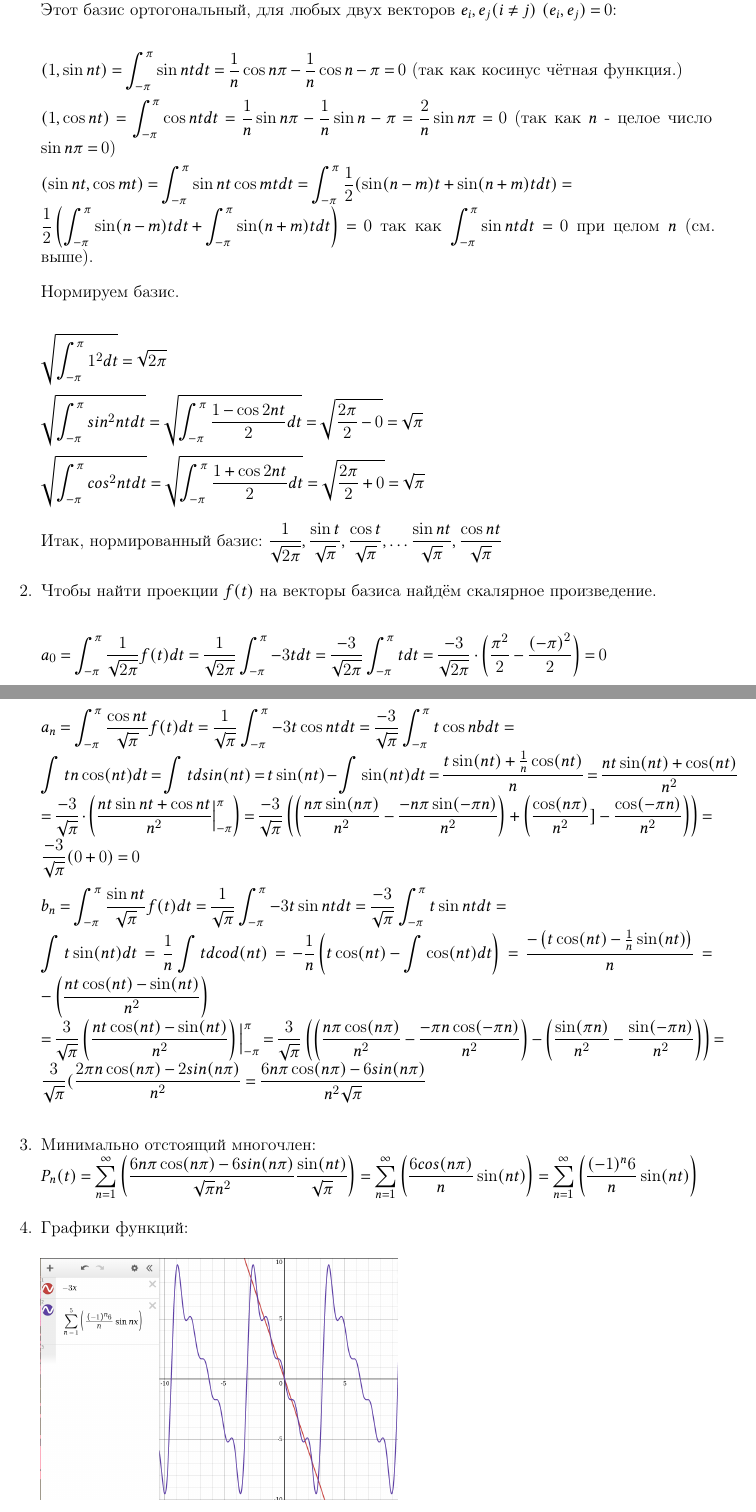
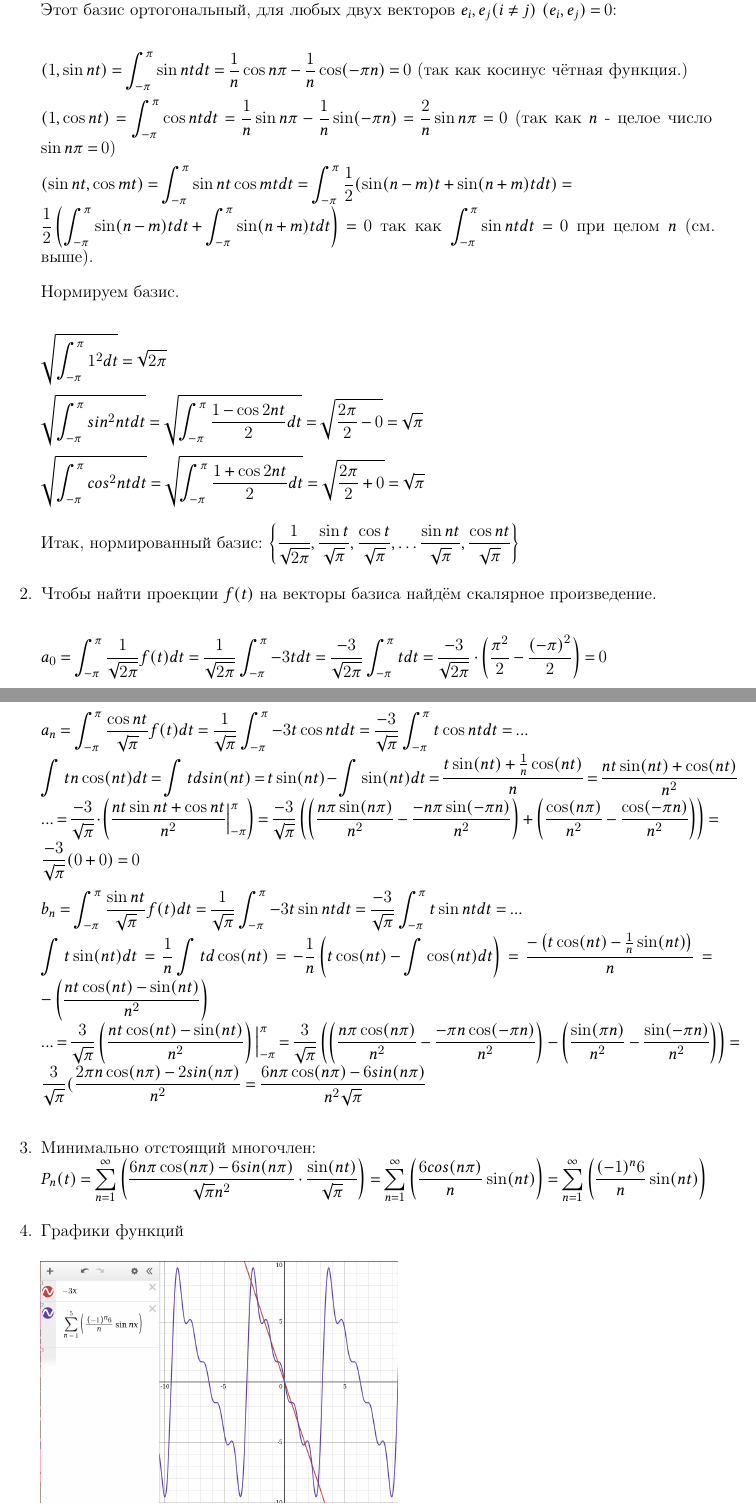
Before and after one commit to pelmeshke-itmo/SS_count_graph_work_1, a LaTeX document (main.tex, which reads 1b.tex): two parts of pages 5 and 6 of 13, joined at a grey line, cut so that both start at the same text. Compiled offline with pdfLaTeX.

Commit message:
1b mistakes fixed

```diff
--- a/1b.tex
+++ b/1b.tex
@@ -32,8 +32,8 @@
     \item Линейной комбинацией системы функций $\left\{1, \cos t, \sin t, \dots \cos nt, \sin nt\right\}$ является пространство $P_n(t)$, значит эта система -- базис пространства. \\
     Этот базис ортогональный, для любых двух векторов $e_i, e_j (i \neq j)$ $(e_i, e_j) = 0$: \\
     \begin{trivlist}
-        \item $\displaystyle (1, \sin nt) = \int^\pi_{-\pi} \sin nt dt = \frac{1}{n} \cos n\pi - \frac{1}{n} \cos n -\pi = 0$ (так как косинус чётная функция.)
-        \item $\displaystyle (1, \cos nt) = \int^\pi_{-\pi} \cos nt dt = \frac{1}{n} \sin n\pi - \frac{1}{n} \sin n -\pi = \frac{2}{n} \sin n\pi = 0$ (так как $n$ - целое число $\sin n\pi = 0$)
+        \item $\displaystyle (1, \sin nt) = \int^\pi_{-\pi} \sin nt dt = \frac{1}{n} \cos n\pi - \frac{1}{n} \cos (-\pi n) = 0$ (так как косинус чётная функция.)
+        \item $\displaystyle (1, \cos nt) = \int^\pi_{-\pi} \cos nt dt = \frac{1}{n} \sin n\pi - \frac{1}{n} \sin (-\pi n)  = \frac{2}{n} \sin n\pi = 0$ (так как $n$ - целое число $\sin n\pi = 0$)
         \item $\displaystyle (\sin nt, \cos mt) = \int^\pi_{-\pi} \sin nt \cos mt dt = \int^\pi_{-\pi} \frac{1}{2}(\sin (n - m)t + \sin (n + m)t dt) = \\
         \frac{1}{2} \left(\int^\pi_{-\pi} \sin (n - m)t dt + \int^\pi_{-\pi} \sin (n + m)t dt\right) = 0$ так как $\displaystyle \int^\pi_{-\pi} \sin nt dt = 0$ при целом $n$ (см. выше).
     \end{trivlist}
@@ -43,25 +43,25 @@
         \item $\displaystyle \sqrt{\int^\pi_{-\pi} sin^2 nt dt} = \sqrt{\int^\pi_{-\pi} \frac{1 - \cos 2nt}{2} dt} = \sqrt{\frac{2\pi}{2} - 0} = \sqrt{\pi}$
         \item $\displaystyle \sqrt{\int^\pi_{-\pi} cos^2 nt dt} = \sqrt{\int^\pi_{-\pi} \frac{1 + \cos 2nt}{2} dt} = \sqrt{\frac{2\pi}{2} + 0} = \sqrt{\pi}$
     \end{trivlist}
-    Итак, нормированный базис: $\displaystyle {\frac{1}{\sqrt{2\pi}}, \frac{\sin t}{\sqrt{\pi}}, \frac{\cos t}{\sqrt{\pi}}, \dots \frac{\sin nt}{\sqrt{\pi}}, \frac{\cos nt}{\sqrt{\pi}} }$
+    Итак, нормированный базис: $\displaystyle \left\{\frac{1}{\sqrt{2\pi}}, \frac{\sin t}{\sqrt{\pi}}, \frac{\cos t}{\sqrt{\pi}}, \dots \frac{\sin nt}{\sqrt{\pi}}, \frac{\cos nt}{\sqrt{\pi}} \right\}$
 
     \vspace{5mm}
     \item Чтобы найти проекции $f(t)$ на векторы базиса найдём скалярное произведение. \\
     \begin{trivlist}
         \item $\displaystyle a_0 = \int^\pi_{-\pi} \frac{1}{\sqrt{2\pi}} f(t) dt = \frac{1}{\sqrt{2\pi}} \int^\pi_{-\pi} -3t dt = \frac{-3}{\sqrt{2\pi}} \int^\pi_{-\pi} t dt = \frac{-3}{\sqrt{2\pi}} \cdot \left(\frac{\pi^2}{2} - \frac{{(-\pi)}^2}{2}\right) = 0$
-        \item $\displaystyle a_n = \int^\pi_{-\pi} \frac{\cos nt}{\sqrt{\pi}} f(t) dt = \frac{1}{\sqrt{\pi}} \int^\pi_{-\pi} -3t \cos nt dt = \frac{-3}{\sqrt{\pi}} \int^\pi_{-\pi} t \cos nb dt =$ \\
+        \item $\displaystyle a_n = \int^\pi_{-\pi} \frac{\cos nt}{\sqrt{\pi}} f(t) dt = \frac{1}{\sqrt{\pi}} \int^\pi_{-\pi} -3t \cos nt dt = \frac{-3}{\sqrt{\pi}} \int^\pi_{-\pi} t \cos nt dt = ...$ \\
         $\displaystyle \int t n \cos(nt) dt = \int t dsin(nt) = t \sin(nt) - \int \sin(nt) dt = \frac{t \sin(nt) + \frac{1}{n} \cos(nt)}{n} = \frac{nt \sin(nt) + \cos(nt)}{n^2}$ \\
-        $\displaystyle = \frac{-3}{\sqrt{\pi}} \cdot \left(\frac{nt \sin nt + \cos nt}{n^2}\Big|^\pi_{-\pi}\right) = \frac{-3}{\sqrt{\pi}}\left(\left(\frac{n\pi \sin (n\pi)}{n^2} - \frac{-n\pi \sin (-\pi n)}{n^2}\right) + \left(\frac{\cos (n\pi)}{n^2}] - \frac{\cos (-\pi n)}{n^2}\right)\right) = \frac{-3}{\sqrt{\pi}}(0 + 0) = 0$
-        \item $\displaystyle b_n = \int^\pi_{-\pi} \frac{\sin nt}{\sqrt{\pi}} f(t) dt = \frac{1}{\sqrt{\pi}} \int^\pi_{-\pi} -3t \sin nt dt = \frac{-3}{\sqrt{\pi}} \int^\pi_{-\pi} t \sin nt dt =$ \\
-        $\displaystyle \int t \sin(nt) dt = \frac{1}{n} \int t d cod (nt) = -\frac{1}{n}\left(t \cos(nt) - \int \cos(nt) dt\right) = \frac{-\left(t \cos(nt) - \frac{1}{n} \sin(nt)\right)}{n} = -\left(\frac{nt \cos(nt) - \sin(nt)}{n^2}\right)$ \\
-        $\displaystyle = \frac{3}{\sqrt{\pi}}\left(\frac{nt \cos(nt) - \sin(nt)}{n^2}\right)\Big|^\pi_{-\pi} = \frac{3}{\sqrt{\pi}}\left(\left(\frac{n \pi \cos(n \pi)}{n^2} - \frac{-\pi n \cos(-\pi n)}{n^2}\right) - \left(\frac{\sin(\pi n)}{n^2} - \frac{\sin(-\pi n)}{n^2}\right)\right) = \frac{3}{\sqrt{\pi}}(\frac{2\pi n \cos(n\pi) - 2sin(n\pi)}{n^2} = \frac{6n\pi \cos(n\pi) - 6sin(n\pi)}{n^2\sqrt{\pi}}$
+        $\displaystyle ...= \frac{-3}{\sqrt{\pi}} \cdot \left(\frac{nt \sin nt + \cos nt}{n^2}\Big|^\pi_{-\pi}\right) = \frac{-3}{\sqrt{\pi}}\left(\left(\frac{n\pi \sin (n\pi)}{n^2} - \frac{-n\pi \sin (-\pi n)}{n^2}\right) + \left(\frac{\cos (n\pi)}{n^2} - \frac{\cos (-\pi n)}{n^2}\right)\right) = \frac{-3}{\sqrt{\pi}}(0 + 0) = 0$
+        \item $\displaystyle b_n = \int^\pi_{-\pi} \frac{\sin nt}{\sqrt{\pi}} f(t) dt = \frac{1}{\sqrt{\pi}} \int^\pi_{-\pi} -3t \sin nt dt = \frac{-3}{\sqrt{\pi}} \int^\pi_{-\pi} t \sin nt dt = ...$ \\
+        $\displaystyle \int t \sin(nt) dt = \frac{1}{n} \int t d \cos (nt) = -\frac{1}{n}\left(t \cos(nt) - \int \cos(nt) dt\right) = \frac{-\left(t \cos(nt) - \frac{1}{n} \sin(nt)\right)}{n} = -\left(\frac{nt \cos(nt) - \sin(nt)}{n^2}\right)$ \\
+        $\displaystyle ... = \frac{3}{\sqrt{\pi}}\left(\frac{nt \cos(nt) - \sin(nt)}{n^2}\right)\Big|^\pi_{-\pi} = \frac{3}{\sqrt{\pi}}\left(\left(\frac{n \pi \cos(n \pi)}{n^2} - \frac{-\pi n \cos(-\pi n)}{n^2}\right) - \left(\frac{\sin(\pi n)}{n^2} - \frac{\sin(-\pi n)}{n^2}\right)\right) = \frac{3}{\sqrt{\pi}}(\frac{2\pi n \cos(n\pi) - 2sin(n\pi)}{n^2} = \frac{6n\pi \cos(n\pi) - 6sin(n\pi)}{n^2\sqrt{\pi}}$
     \end{trivlist}
     \vspace{5mm}
     \item Минимально отстоящий многочлен:
 
-    $\displaystyle P_n(t) = \sum^\infty_{n=1} \left(\frac{6n\pi \cos(n\pi) - 6sin(n\pi)}{\sqrt{\pi}n^2} \frac{\sin (nt)}{\sqrt{\pi}}\right) = \sum^\infty_{n=1} \left(\frac{6cos(n\pi)}{n} \sin(nt)\right) = \sum^\infty_{n=1}\left(\frac{(-1)^n 6}{n} \sin(nt)\right)$
+    $\displaystyle P_n(t) = \sum^\infty_{n=1} \left(\frac{6n\pi \cos(n\pi) - 6sin(n\pi)}{\sqrt{\pi}n^2} \cdot \frac{\sin (nt)}{\sqrt{\pi}}\right) = \sum^\infty_{n=1} \left(\frac{6cos(n\pi)}{n} \sin(nt)\right) = \sum^\infty_{n=1}\left(\frac{(-1)^n 6}{n} \sin(nt)\right)$
     \vspace{5mm}
-    \item Графики функций:
+    \item Графики функций\:
     \vspace{5mm}
 
     \includegraphics[width=0.5\textwidth]{images/1b_a}
```
Also changed, not shown: 1b.tex (4 more changed lines).
